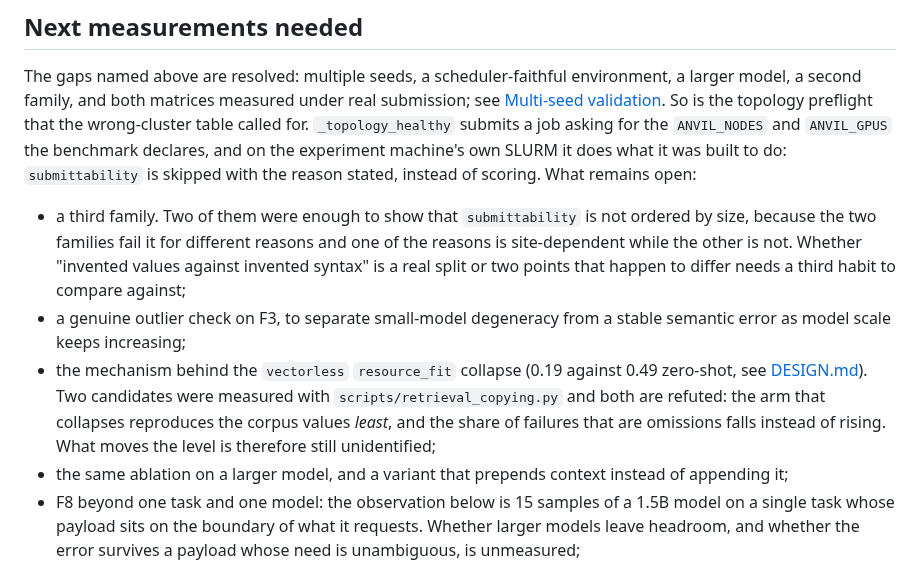
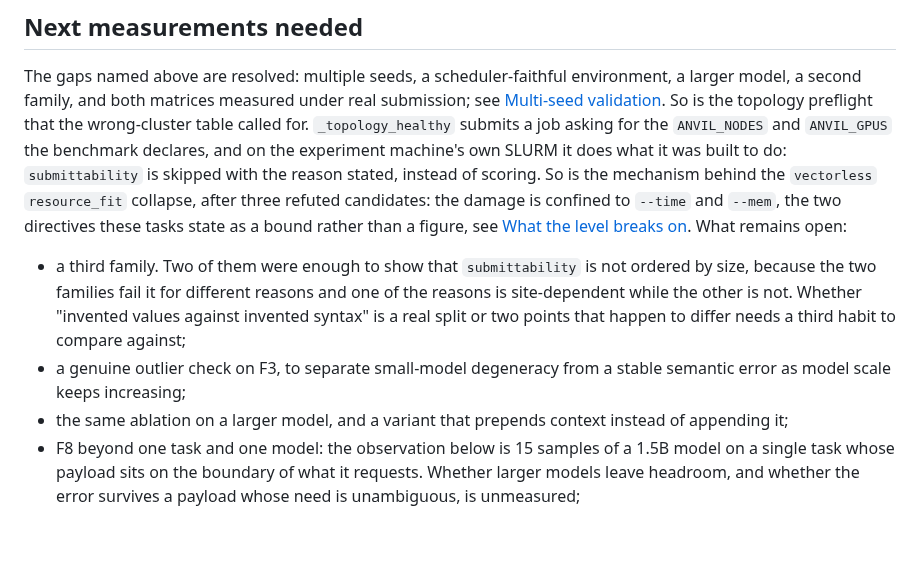
Before and after one commit to antoniorotundo2/anvil, a Markdown page: docs/OBSERVED_FAILURES.md, the part around the change. GitHub-like rendering; blank space fills up the shorter version.

```diff
--- a/docs/OBSERVED_FAILURES.md
+++ b/docs/OBSERVED_FAILURES.md
@@ -348,7 +348,10 @@ model, a second family, and both matrices measured under real submission; see
 [Multi-seed validation](#multi-seed-validation-t1-and-t2). So is the topology preflight that the
 wrong-cluster table called for. `_topology_healthy` submits a job asking for the `ANVIL_NODES` and
 `ANVIL_GPUS` the benchmark declares, and on the experiment machine's own SLURM it does what it was
-built to do: `submittability` is skipped with the reason stated, instead of scoring. What remains
+built to do: `submittability` is skipped with the reason stated, instead of scoring. So is the
+mechanism behind the `vectorless` `resource_fit` collapse, after three refuted candidates: the
+damage is confined to `--time` and `--mem`, the two directives these tasks state as a bound rather
+than a figure, see [What the level breaks on](DESIGN.md#what-the-level-breaks-on). What remains
 open:
 
 - a third family. Two of them were enough to show that `submittability` is not ordered by size,
@@ -357,11 +360,6 @@ open:
   points that happen to differ needs a third habit to compare against;
 - a genuine outlier check on F3, to separate small-model degeneracy from a stable semantic
   error as model scale keeps increasing;
-- the mechanism behind the `vectorless` `resource_fit` collapse (0.19 against 0.49 zero-shot, see
-  [DESIGN.md](DESIGN.md#retrieval-ablation)). Two candidates were measured with
-  `scripts/retrieval_copying.py` and both are refuted: the arm that collapses reproduces the
-  corpus values *least*, and the share of failures that are omissions falls instead of rising.
-  What moves the level is therefore still unidentified;
 - the same ablation on a larger model, and a variant that prepends context instead of
   appending it;
 - F8 beyond one task and one model: the observation below is 15 samples of a 1.5B model on a
```
Also changed, not shown: docs/DESIGN.md (+28 -7 lines).
